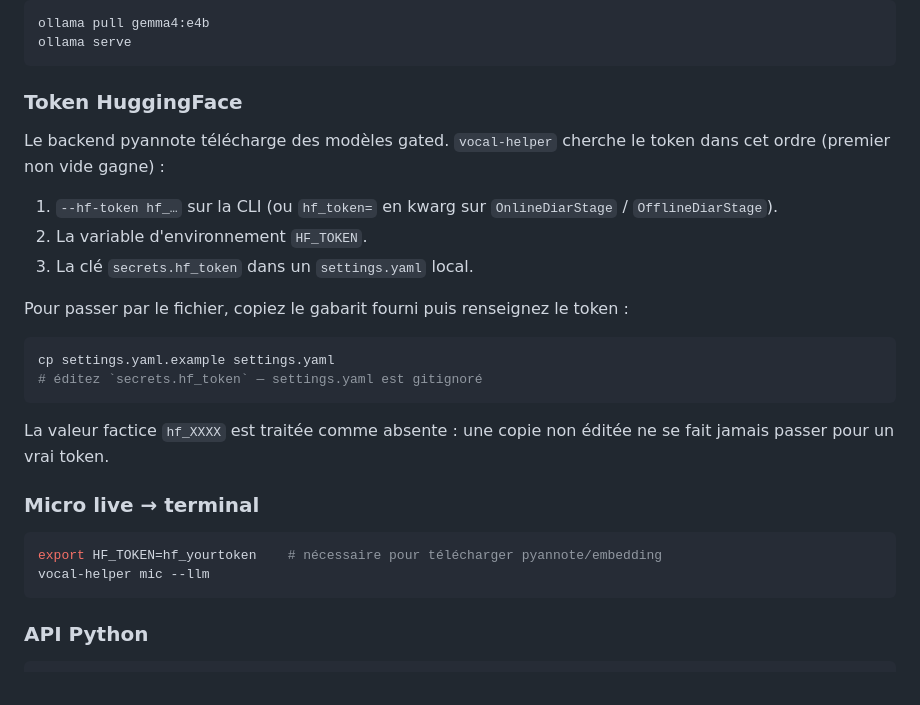
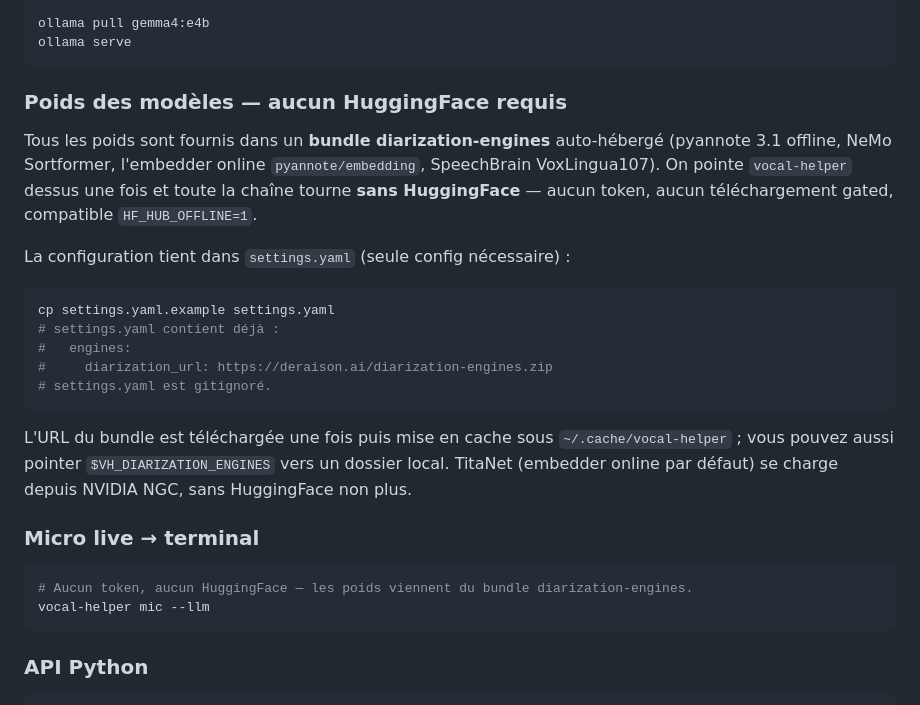
Before and after one commit to warith-harchaoui/vocal-helper, a Markdown page: LISEZMOI.md, the part around the change. Rendered like a GitHub page.

````diff
--- a/LISEZMOI.md
+++ b/LISEZMOI.md
@@ -108,31 +108,33 @@ ollama pull gemma4:e4b
 ollama serve
 ```
 
-### Token HuggingFace
+### Poids des modèles — aucun HuggingFace requis
 
-Le backend pyannote télécharge des modèles gated. `vocal-helper`
-cherche le token dans cet ordre (premier non vide gagne) :
+Tous les poids sont fournis dans un **bundle diarization-engines**
+auto-hébergé (pyannote 3.1 offline, NeMo Sortformer, l'embedder online
+`pyannote/embedding`, SpeechBrain VoxLingua107). On pointe `vocal-helper`
+dessus une fois et toute la chaîne tourne **sans HuggingFace** — aucun
+token, aucun téléchargement gated, compatible `HF_HUB_OFFLINE=1`.
 
-1. `--hf-token hf_…` sur la CLI (ou `hf_token=` en kwarg sur
-   `OnlineDiarStage` / `OfflineDiarStage`).
-2. La variable d'environnement `HF_TOKEN`.
-3. La clé `secrets.hf_token` dans un `settings.yaml` local.
-
-Pour passer par le fichier, copiez le gabarit fourni puis renseignez
-le token :
+La configuration tient dans `settings.yaml` (seule config nécessaire) :
 
 ```bash
 cp settings.yaml.example settings.yaml
-# éditez `secrets.hf_token` — settings.yaml est gitignoré
+# settings.yaml contient déjà :
+#   engines:
+#     diarization_url: https://deraison.ai/diarization-engines.zip
+# settings.yaml est gitignoré.
 ```
 
-La valeur factice `hf_XXXX` est traitée comme absente : une copie non
-éditée ne se fait jamais passer pour un vrai token.
+L'URL du bundle est téléchargée une fois puis mise en cache sous
+`~/.cache/vocal-helper` ; vous pouvez aussi pointer
+`$VH_DIARIZATION_ENGINES` vers un dossier local. TitaNet (embedder online
+par défaut) se charge depuis NVIDIA NGC, sans HuggingFace non plus.
 
 ### Micro live → terminal
 
 ```bash
-export HF_TOKEN=hf_yourtoken    # nécessaire pour télécharger pyannote/embedding
+# Aucun token, aucun HuggingFace — les poids viennent du bundle diarization-engines.
 vocal-helper mic --llm
 ```
 
````
Also changed, not shown: EXAMPLES.md (+6 -6 lines), TECHNICAL_STACK.md (+9 -8 lines).
